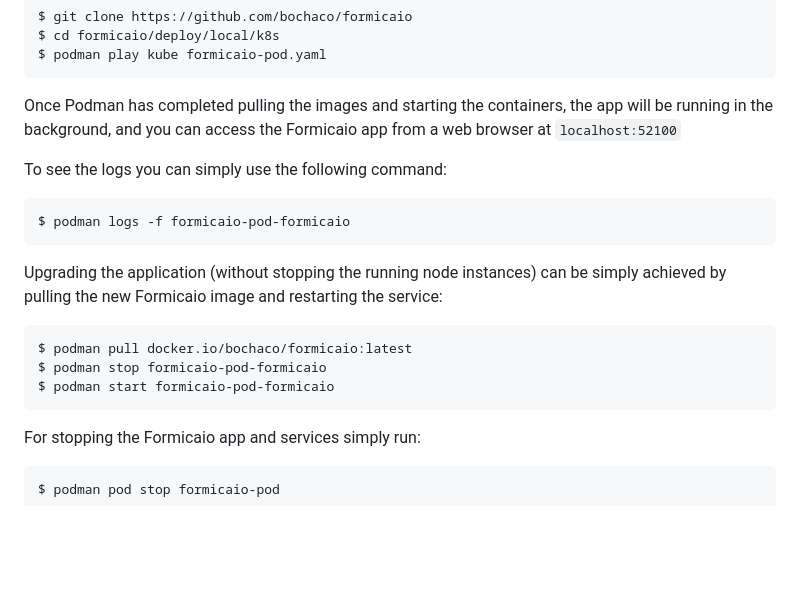
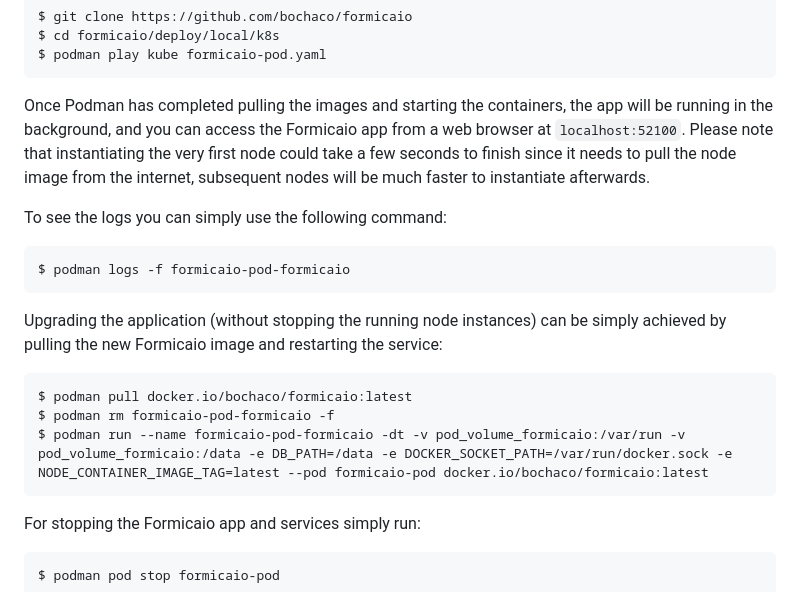
Before and after one commit to bochaco/formicaio, a Markdown page: README.md, the part around the change. Rendered like a GitHub page; blank space fills up the shorter version.

Commit message:
docs: fixing instructions for upgrading app when running with podman

````diff
--- a/README.md
+++ b/README.md
@@ -77,7 +77,7 @@ $ cd formicaio/deploy/local/k8s
 $ podman play kube formicaio-pod.yaml
 ```
 
-Once Podman has completed pulling the images and starting the containers, the app will be running in the background, and you can access the Formicaio app from a web browser at `localhost:52100`
+Once Podman has completed pulling the images and starting the containers, the app will be running in the background, and you can access the Formicaio app from a web browser at `localhost:52100`. Please note that instantiating the very first node could take a few seconds to finish since it needs to pull the node image from the internet, subsequent nodes will be much faster to instantiate afterwards.
 
 To see the logs you can simply use the following command:
 ```
@@ -87,8 +87,8 @@ $ podman logs -f formicaio-pod-formicaio
 Upgrading the application (without stopping the running node instances) can be simply achieved by pulling the new Formicaio image and restarting the service:
 ```
 $ podman pull docker.io/bochaco/formicaio:latest
-$ podman stop formicaio-pod-formicaio
-$ podman start formicaio-pod-formicaio
+$ podman rm formicaio-pod-formicaio -f
+$ podman run --name formicaio-pod-formicaio -dt -v pod_volume_formicaio:/var/run -v pod_volume_formicaio:/data -e DB_PATH=/data -e DOCKER_SOCKET_PATH=/var/run/docker.sock -e NODE_CONTAINER_IMAGE_TAG=latest --pod formicaio-pod docker.io/bochaco/formicaio:latest
 ```
 
 For stopping the Formicaio app and services simply run:
````
